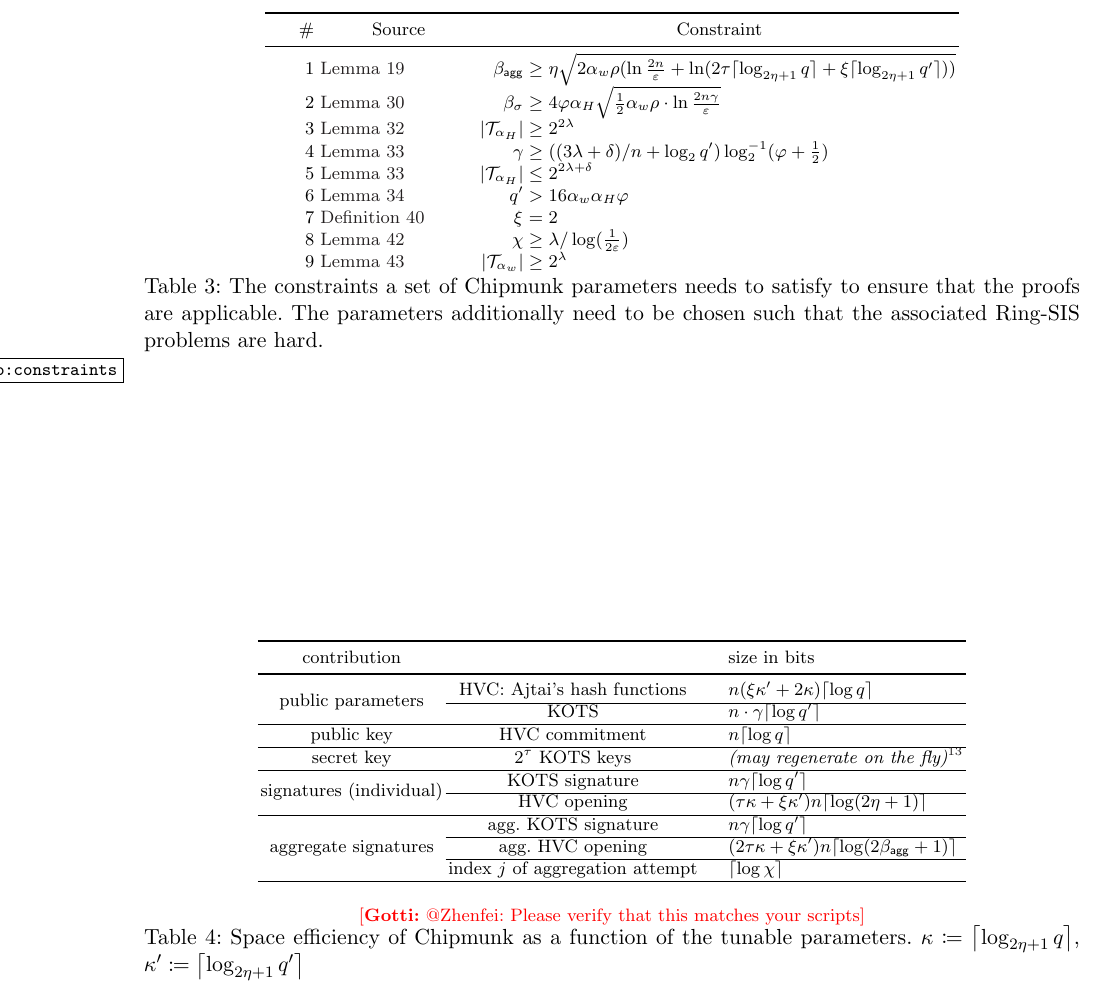
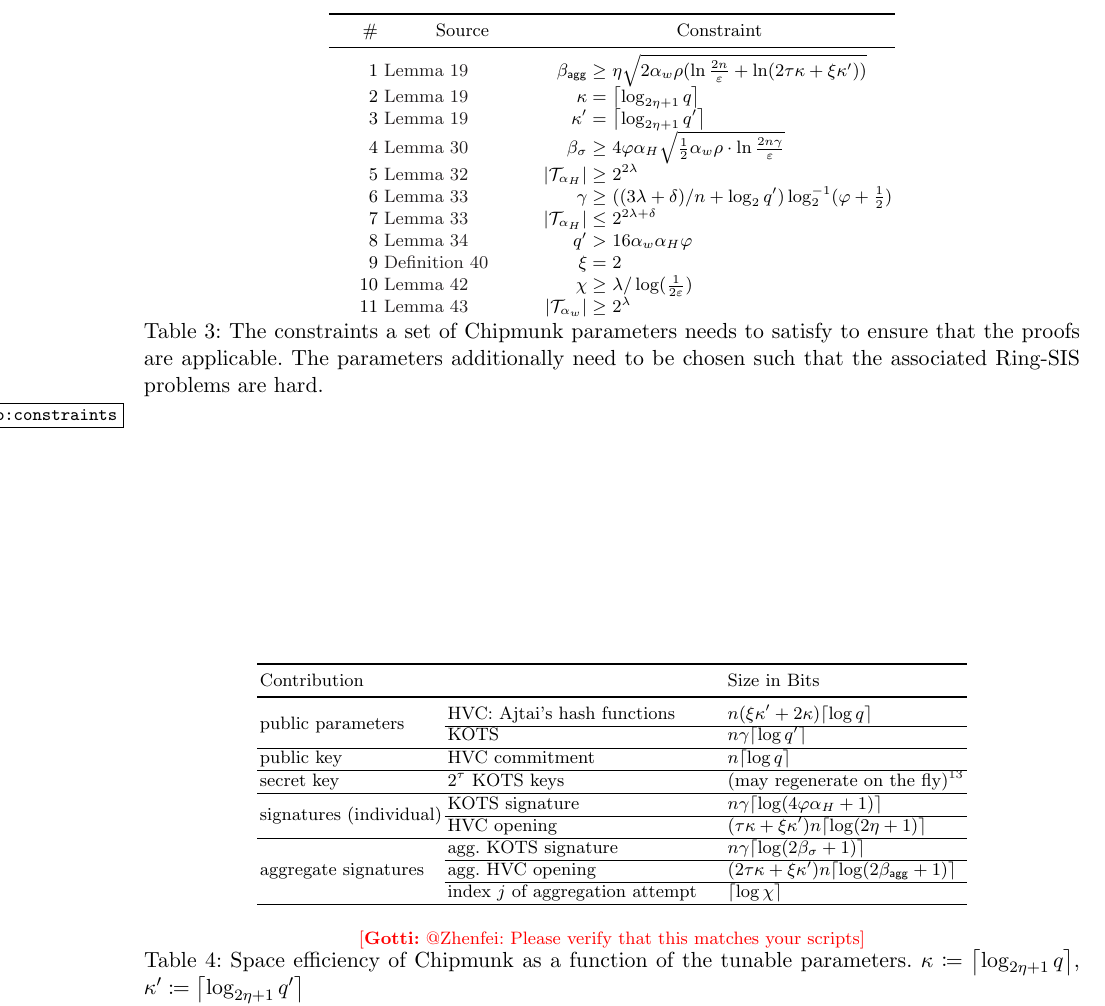
Before and after one commit to GottfriedHerold/Chipmunk, a LaTeX thesis (main.tex, which reads sections/benchmarks.tex): part of page 34 of 38, cut so that both start at the same text. Compiled offline with pdfLaTeX.

Commit message:
some minor fixes

```diff
--- a/sections/benchmarks.tex
+++ b/sections/benchmarks.tex
@@ -20,13 +20,15 @@ For convenience, the results of running the script for a range of reasonable inp
   \toprule
    \multicolumn{1}{@{\makebox[3em][r]{\#\space}} c}{Source}&\multicolumn{2}{c}{Constraint}\\
   \midrule
-   \autoref{lem:hvcprobhom}&$\bagg \geq$&$ \eta\sqrt{2\alpha_w\rho(\ln \frac{2n}{\errorbound} + \ln(2\tau \lceil\log_{2\eta+1}q\rceil + \xi\lceil\log_{2\eta+1}q'\rceil \eprint{+ 2\tau}))}$\\
+   \autoref{lem:hvcprobhom}&$\bagg \geq$&$ \eta\sqrt{2\alpha_w\rho(\ln \frac{2n}{\errorbound} + \ln(2\tau \kappa + \xi\kappa' \eprint{+ 2\tau}))}$\\
+   \autoref{lem:hvcprobhom}&$\kappa=$&$\ceil{\log_{2\eta+1}q}$\\
+   \autoref{lem:hvcprobhom}&$\kappa'=$&$\ceil{\log_{2\eta+1}q'}$\\
    \autoref{lem:kots_correct}& $\beta_\sigma \geq$&$ 4\varphi\alpha_H\sqrt{\tfrac{1}{2}\alpha_w\rho \cdot \ln \frac{2n\otspkkeylen}{\errorbound} }$\\
    \autoref{lem:kots_sis}&$\abs{\tern_{\alpha_H}} \geq$&$ 2^{2\secpar}$\\
    \autoref{lem:keyhidden}& $\otspkkeylen\geq$&$((3\secpar+\delta)/n+\log_2q')\log^{-1}_2(\varphi+\tfrac{1}{2})$\\
    \autoref{lem:keyhidden}& $\abs{\tern_{\alpha_H}} \leq$&$ 2^{2\secpar + \delta}$\\
    \autoref{lem:nilssupportivechildsupport}&$q'>$&$ 16 \alpha_w \alpha_H\varphi$\\
-   \autoref{def:actual_chipmunk}&$\xi$ =& $2$\\
+   \autoref{def:actual_chipmunk}&$\xi=$& $2$\\
    \autoref{lem:msigaggcorrect}&$\chi \geq$ &$\secpar/\log(\tfrac{1}{2\errorbound})$\\
    \autoref{lem:msigunf}&$\abs{\tern_{\alpha_w}} \geq$&$2^\secpar$\\
   %\bottomrule
@@ -37,21 +39,21 @@ For convenience, the results of running the script for a range of reasonable inp
 
 \begin{table}
  \centering
- \begin{tabular}{cc@{\hskip 4ex}l}
+ \begin{tabular}{ll@{\hskip 4ex}l}
   \toprule
-  contribution & & size in bits\\
+  Contribution & & Size in Bits\\
   \midrule
   \multirow{2}{*}{public parameters} & HVC: Ajtai's hash functions & $n(\xi\limbs' + 2\limbs)\ceil{\log q}$\\\cline{2-3}
-                                     & KOTS & $n\cdot \otspkkeylen \ceil{\log q'}$\\
+                                     & KOTS & $n \otspkkeylen \ceil{\log q'}$\\
   \hline
   public key                         & HVC commitment & $n\ceil{\log q}$\\
   \hline
-  secret key                         & $2^\tau$ KOTS keys & \emph{(may regenerate on the fly)\footnoteref{fn:onlinekeys}}\\
+  secret key                         & $2^\tau$ KOTS keys & (may regenerate on the fly)\footnoteref{fn:onlinekeys}\\
   \hline
-  \multirow{2}{*}{signatures (individual)} & KOTS signature & $n \otspkkeylen\ceil{\log q'}$\\\cline{2-3}
+  \multirow{2}{*}{signatures (individual)} & KOTS signature & $n \otspkkeylen\ceil{\log(4\varphi\alpha_H + 1)}$\\\cline{2-3}
                                           & HVC opening   & $(\tau\limbs + \xi\limbs')n \ceil{\log(2\eta+1)}$\\
   \hline
-  \multirow{3}{*}{aggregate signatures} & agg.\ KOTS signature & $n \otspkkeylen \ceil{\log q'}$\\\cline{2-3}
+  \multirow{3}{*}{aggregate signatures} & agg.\ KOTS signature & $n \otspkkeylen \ceil{\log(2\beta_\sigma + 1)}$\\\cline{2-3}
                                         & agg.\ HVC opening & $(\cameraready{2}\tau\limbs + \xi\limbs')n\ceil{\log(2\bagg+1)} \eprint{+ \tau\limbs n\normalceil{\log(\lfloor \tfrac{\bagg}{\eta}\rfloor+ 2)}}$\\\cline{2-3}
                                         & index $j$ of aggregation attempt & $\normalceil{\log \chi}$\\
  \hline
```
Also changed, not shown: sections/multisig.tex (+6 -6 lines), sections/veccom.tex (+3 -3 lines).
